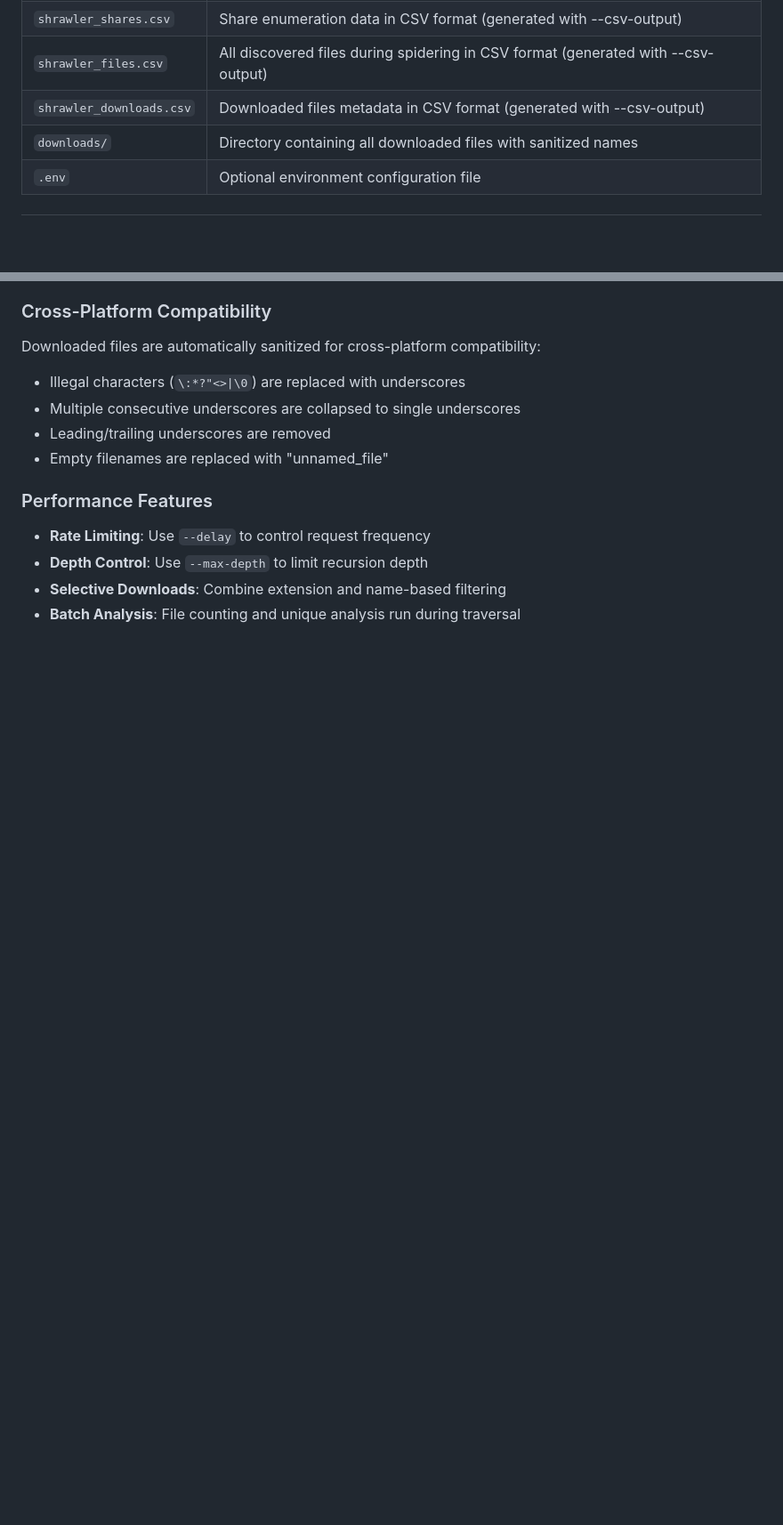
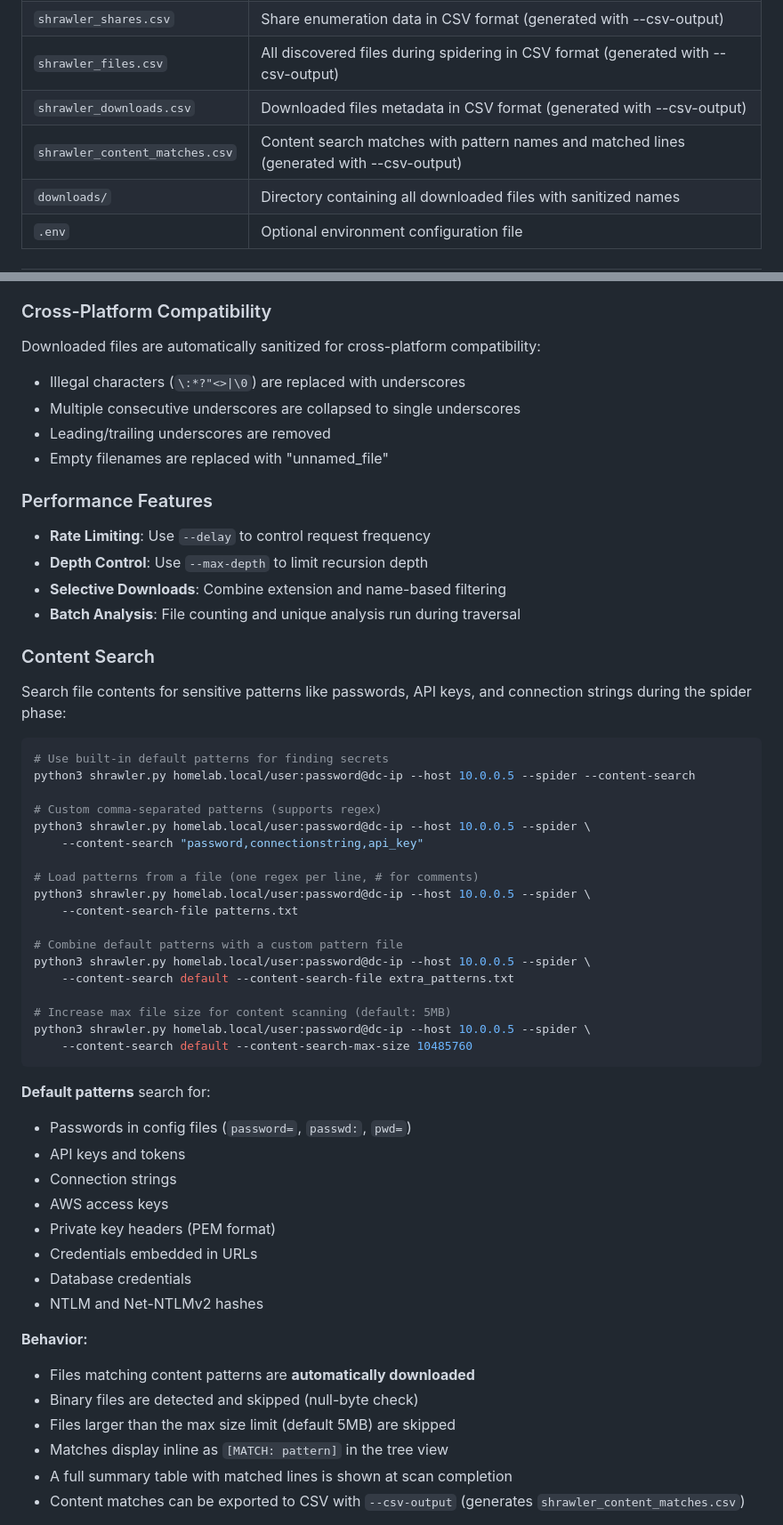
Before and after one commit to mdube99/shrawler, a Markdown page: README.md, 2 parts joined by grey strips. Shown at 89% size. Rendered like a GitHub page; blank space fills up the shorter version.

````diff
--- a/README.md
+++ b/README.md
@@ -479,6 +479,7 @@ When using `--download-ext default` or `--count-ext` without arguments, Shrawler
 | `shrawler_shares.csv` | Share enumeration data in CSV format (generated with --csv-output) |
 | `shrawler_files.csv` | All discovered files during spidering in CSV format (generated with --csv-output) |
 | `shrawler_downloads.csv` | Downloaded files metadata in CSV format (generated with --csv-output) |
+| `shrawler_content_matches.csv` | Content search matches with pattern names and matched lines (generated with --csv-output) |
 | `downloads/` | Directory containing all downloaded files with sanitized names |
 | `.env` | Optional environment configuration file |
 
@@ -520,3 +522,46 @@ Downloaded files are automatically sanitized for cross-platform compatibility:
 - **Selective Downloads**: Combine extension and name-based filtering
 - **Batch Analysis**: File counting and unique analysis run during traversal
 
+### Content Search
+
+Search file contents for sensitive patterns like passwords, API keys, and connection strings during the spider phase:
+
+```bash
+# Use built-in default patterns for finding secrets
+python3 shrawler.py homelab.local/user:password@dc-ip --host 10.0.0.5 --spider --content-search
+
+# Custom comma-separated patterns (supports regex)
+python3 shrawler.py homelab.local/user:password@dc-ip --host 10.0.0.5 --spider \
+    --content-search "password,connectionstring,api_key"
+
+# Load patterns from a file (one regex per line, # for comments)
+python3 shrawler.py homelab.local/user:password@dc-ip --host 10.0.0.5 --spider \
+    --content-search-file patterns.txt
+
+# Combine default patterns with a custom pattern file
+python3 shrawler.py homelab.local/user:password@dc-ip --host 10.0.0.5 --spider \
+    --content-search default --content-search-file extra_patterns.txt
+
+# Increase max file size for content scanning (default: 5MB)
+python3 shrawler.py homelab.local/user:password@dc-ip --host 10.0.0.5 --spider \
+    --content-search default --content-search-max-size 10485760
+```
+
+**Default patterns** search for:
+- Passwords in config files (`password=`, `passwd:`, `pwd=`)
+- API keys and tokens
+- Connection strings
+- AWS access keys
+- Private key headers (PEM format)
+- Credentials embedded in URLs
+- Database credentials
+- NTLM and Net-NTLMv2 hashes
+
+**Behavior:**
+- Files matching content patterns are **automatically downloaded**
+- Binary files are detected and skipped (null-byte check)
+- Files larger than the max size limit (default 5MB) are skipped
+- Matches display inline as `[MATCH: pattern]` in the tree view
+- A full summary table with matched lines is shown at scan completion
+- Content matches can be exported to CSV with `--csv-output` (generates `shrawler_content_matches.csv`)
+
````
Also changed, not shown: other parts of README.md (+18 -0 lines).
